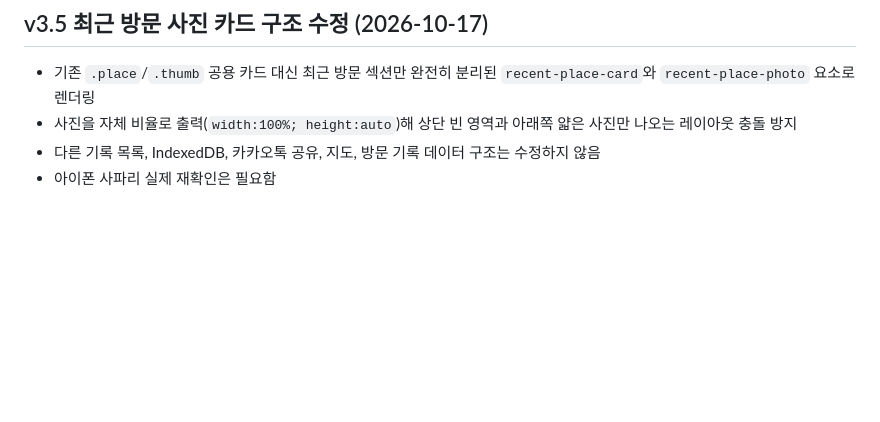
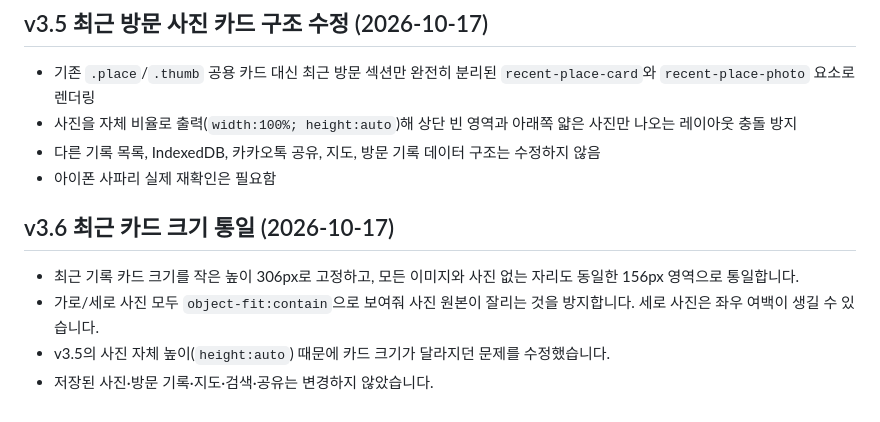
Before and after one commit to jhparkk2/my-place-map, a Markdown page: README.md, the part around the change. GitHub-like rendering; blank space fills up the shorter version.

Commit message:
docs: record v3.6 compact photo card fix

```diff
--- a/README.md
+++ b/README.md
@@ -84,3 +84,9 @@
 - 사진을 자체 비율로 출력(`width:100%; height:auto`)해 상단 빈 영역과 아래쪽 얇은 사진만 나오는 레이아웃 충돌 방지
 - 다른 기록 목록, IndexedDB, 카카오톡 공유, 지도, 방문 기록 데이터 구조는 수정하지 않음
 - 아이폰 사파리 실제 재확인은 필요함
+
+## v3.6 최근 카드 크기 통일 (2026-10-17)
+- 최근 기록 카드 크기를 작은 높이 306px로 고정하고, 모든 이미지와 사진 없는 자리도 동일한 156px 영역으로 통일합니다.
+- 가로/세로 사진 모두 `object-fit:contain`으로 보여줘 사진 원본이 잘리는 것을 방지합니다. 세로 사진은 좌우 여백이 생길 수 있습니다.
+- v3.5의 사진 자체 높이(`height:auto`) 때문에 카드 크기가 달라지던 문제를 수정했습니다.
+- 저장된 사진·방문 기록·지도·검색·공유는 변경하지 않았습니다.
```
